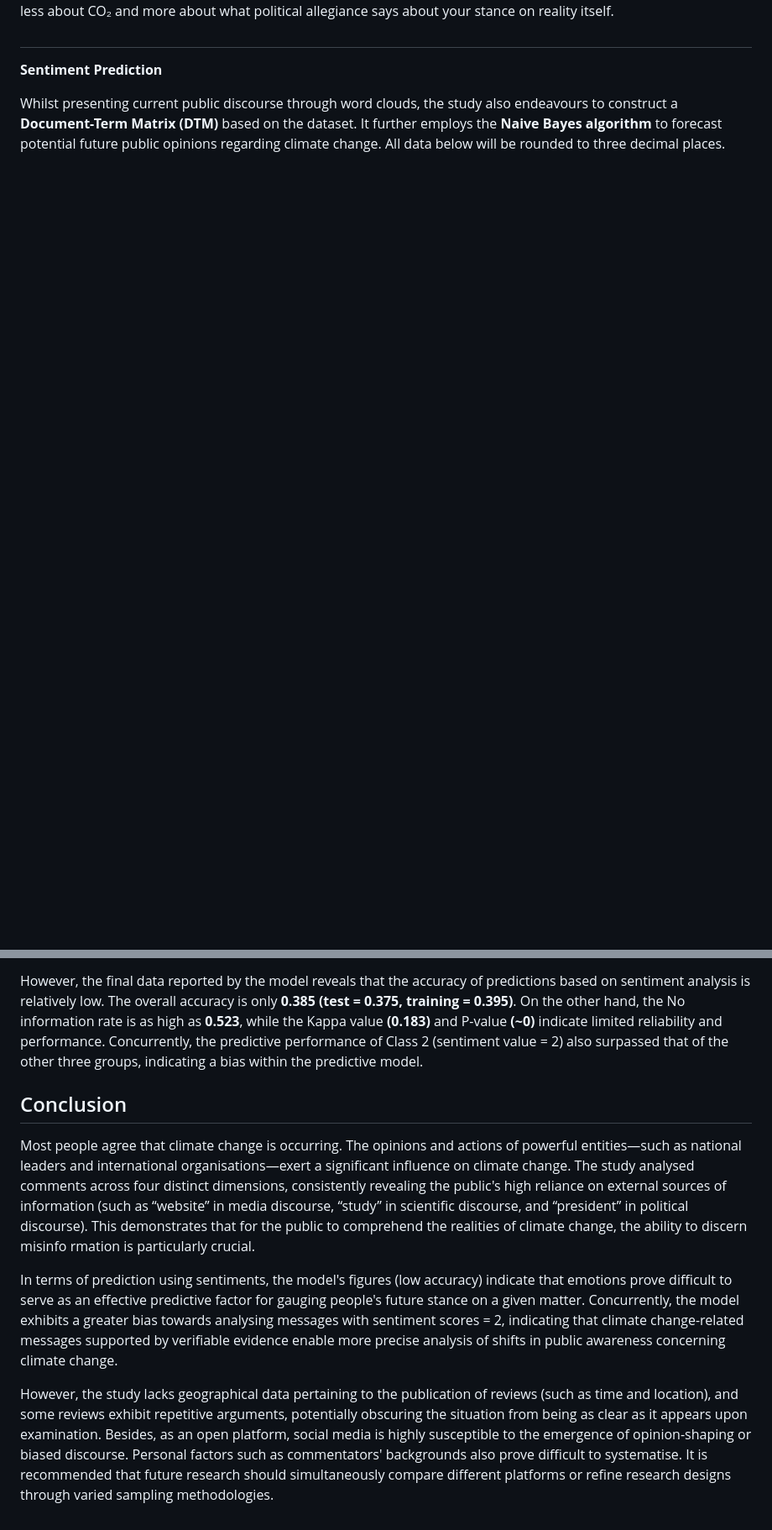
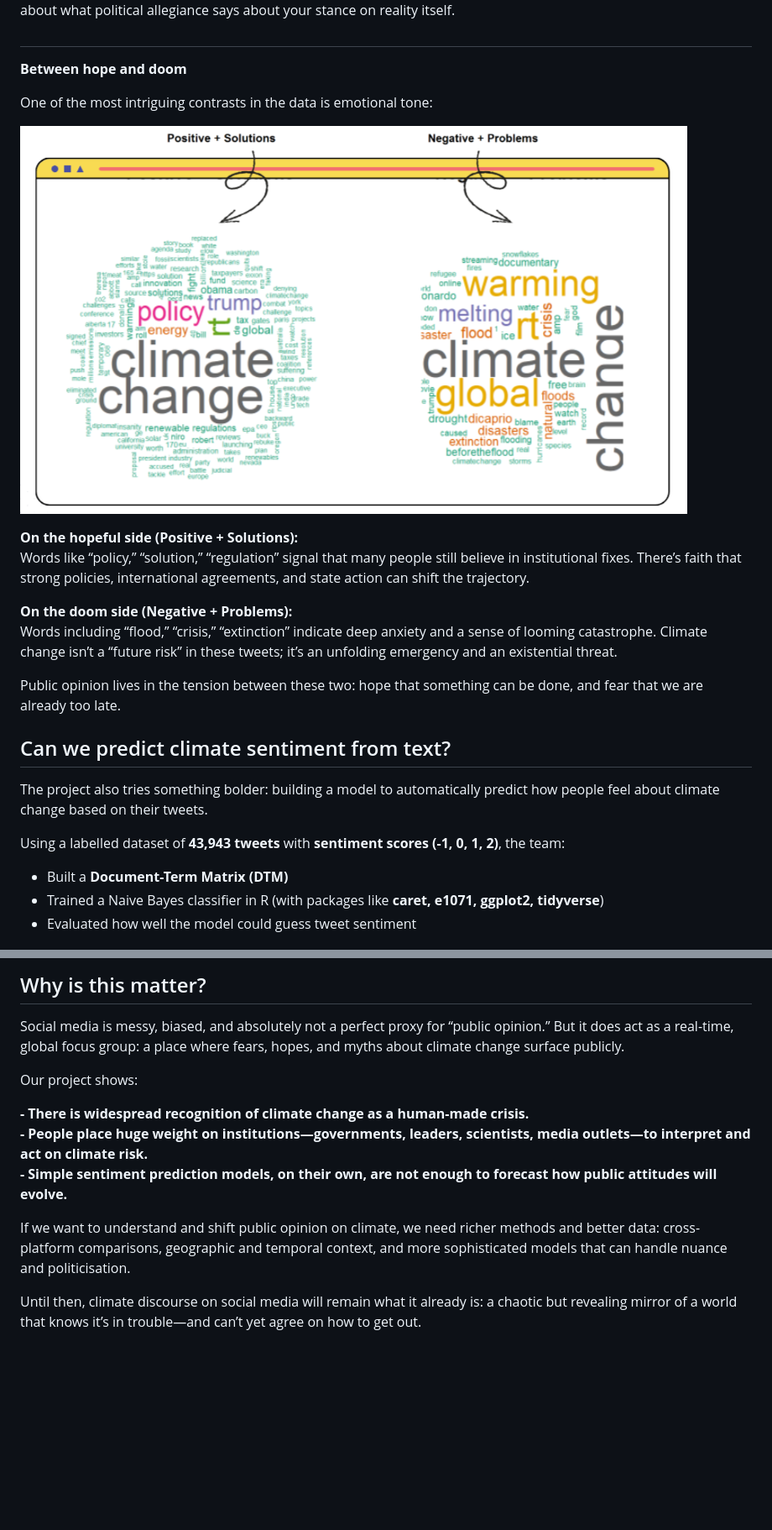
Before and after one commit to mox-opal/mox-opal.github.io, a Markdown page: README.md, 2 parts joined by grey strips. Shown: that part at 84% size. Drawn GitHub-style; blank space fills up the shorter version.

```diff
--- a/README.md
+++ b/README.md
@@ -53,9 +51,29 @@ The political word cloud is predictable but intense: “trump,” “president,
 
 #
 
-__Sentiment Prediction__
+__Between hope and doom__
 
-Whilst presenting current public discourse through word clouds, the study also endeavours to construct a __Document-Term Matrix (DTM)__ based on the dataset. It further employs the __Naive Bayes algorithm__ to forecast potential future public opinions regarding climate change. All data below will be rounded to three decimal places.
+One of the most intriguing contrasts in the data is emotional tone:
+
+![](image/data5.png)
+
+__On the hopeful side (Positive + Solutions):__ <br>
+Words like “policy,” “solution,” “regulation” signal that many people still believe in institutional fixes. There’s faith that strong policies, international agreements, and state action can shift the trajectory.
+
+__On the doom side (Negative + Problems):__ <br>
+Words including “flood,” “crisis,” “extinction” indicate deep anxiety and a sense of looming catastrophe. Climate change isn’t a “future risk” in these tweets; it’s an unfolding emergency and an existential threat.
+
+Public opinion lives in the tension between these two: hope that something can be done, and fear that we are already too late.
+
+## Can we predict climate sentiment from text?
+
+The project also tries something bolder: building a model to automatically predict how people feel about climate change based on their tweets.
+
+Using a labelled dataset of __43,943 tweets__ with __sentiment scores (-1, 0, 1, 2)__, the team:
+
+- Built a __Document-Term Matrix (DTM)__
+- Trained a Naive Bayes classifier in R (with packages like __caret, e1071, ggplot2, tidyverse__)
+- Evaluated how well the model could guess tweet sentiment
 
 ![](image/data6.png)
 
@@ -77,10 +117,14 @@ We also employed the model to generate a confusion matrix. We observe that altho
 
-However, the final data reported by the model reveals that the accuracy of predictions based on sentiment analysis is relatively low. The overall accuracy is only __0.385 (test = 0.375, training = 0.395)__. On the other hand, the No information rate is as high as __0.523__, while the Kappa value __(0.183)__ and P-value __(~0)__ indicate limited reliability and performance. Concurrently, the predictive performance of Class 2 (sentiment value = 2) also surpassed that of the other three groups, indicating a bias within the predictive model.
+## Why is this matter?
 
-## Conclusion
+Social media is messy, biased, and absolutely not a perfect proxy for “public opinion.” But it does act as a real-time, global focus group: a place where fears, hopes, and myths about climate change surface publicly.
 
-Most people agree that climate change is occurring. The opinions and actions of powerful entities—such as national leaders and international organisations—exert a significant influence on climate change. The study analysed comments across four distinct dimensions, consistently revealing the public's high reliance on external sources of information (such as “website” in media discourse, “study” in scientific discourse, and “president” in political discourse). This demonstrates that for the public to comprehend the realities of climate change, the ability to discern misinfo rmation is particularly crucial.
+Our project shows:
 
-In terms of prediction using sentiments, the model's figures (low accuracy) indicate that emotions prove difficult to serve as an effective predictive factor for gauging people's future stance on a given matter. Concurrently, the model exhibits a greater bias towards analysing messages with sentiment scores = 2, indicating that climate change-related messages supported by verifiable evidence enable more precise analysis of shifts in public awareness concerning climate change.
+__- There is widespread recognition of climate change as a human-made crisis.__ <br>
+__- People place huge weight on institutions—governments, leaders, scientists, media outlets—to interpret and act on climate risk.__ <br>
+__- Simple sentiment prediction models, on their own, are not enough to forecast how public attitudes will evolve.__ <br>
 
-However, the study lacks geographical data pertaining to the publication of reviews (such as time and location), and some reviews exhibit repetitive arguments, potentially obscuring the situation from being as clear as it appears upon examination. Besides, as an open platform, social media is highly susceptible to the emergence of opinion-shaping or biased discourse. Personal factors such as commentators' backgrounds also prove difficult to systematise. It is recommended that future research should simultaneously compare different platforms or refine research designs through varied sampling methodologies.
+If we want to understand and shift public opinion on climate, we need richer methods and better data: cross-platform comparisons, geographic and temporal context, and more sophisticated models that can handle nuance and politicisation.
+
+Until then, climate discourse on social media will remain what it already is: a chaotic but revealing mirror of a world that knows it’s in trouble—and can’t yet agree on how to get out.
```
Also changed, not shown: other parts of README.md (+37 -17 lines).
